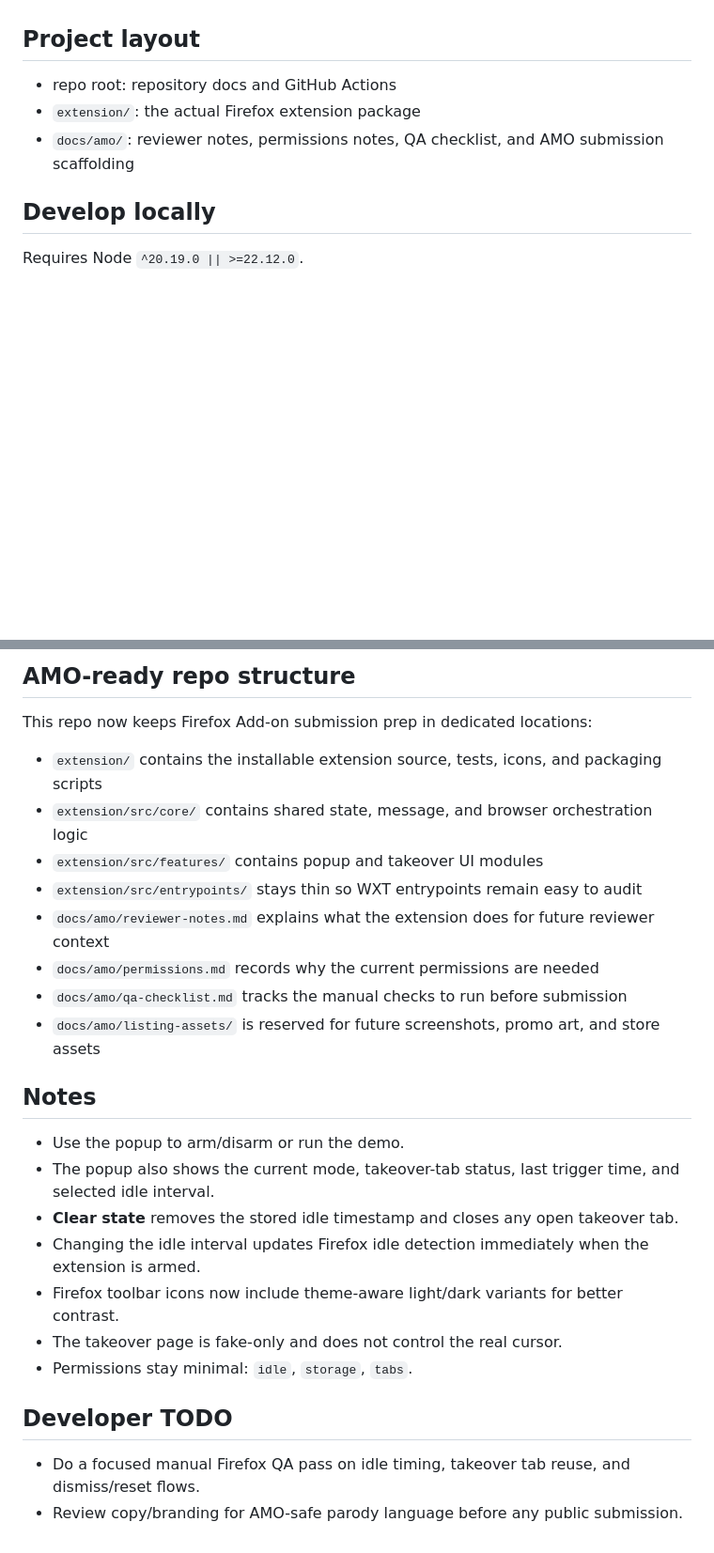
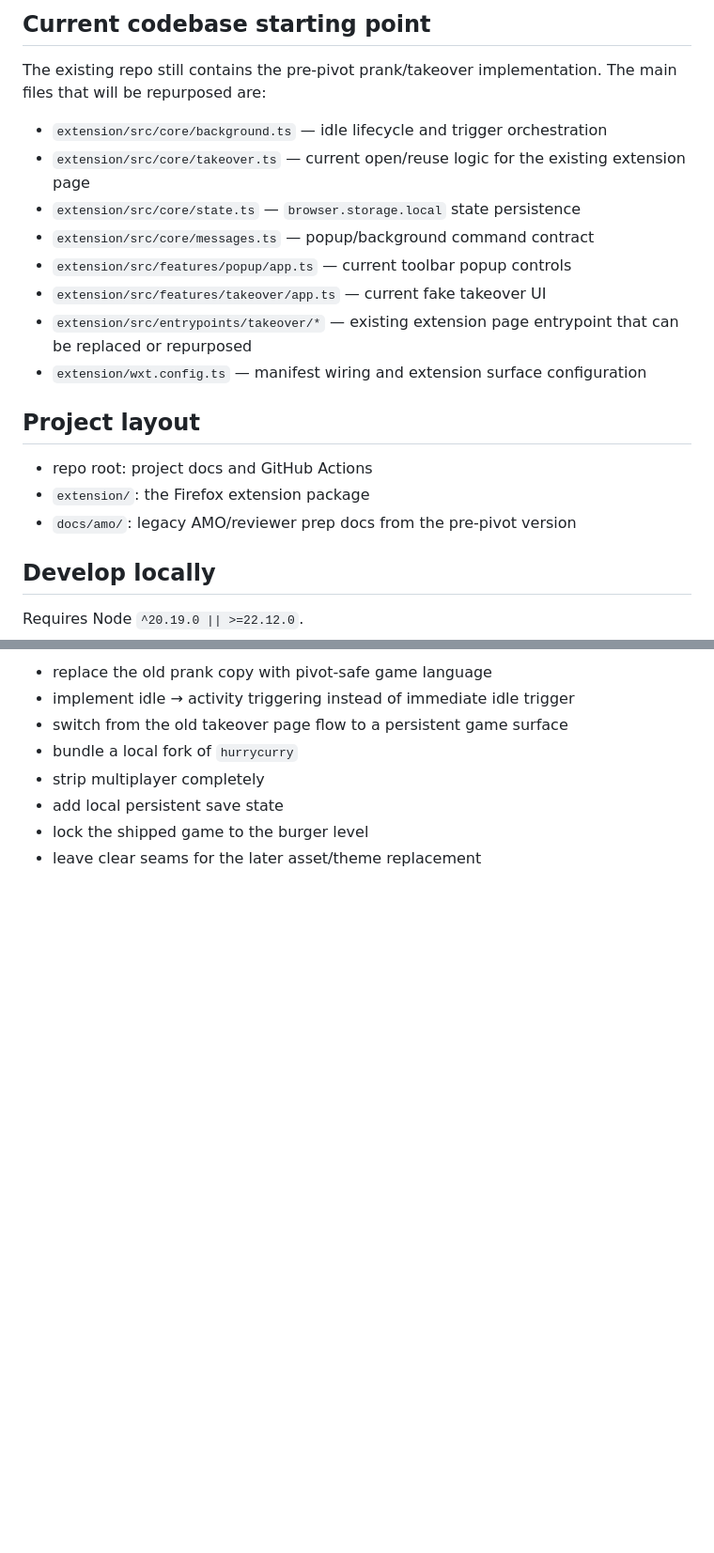
Before and after one commit to bdtran2002/ForkOrFry, a Markdown page: README.md, 2 parts joined by grey strips. Shown at 94% size. GitHub-like rendering; blank space fills up the shorter version.

```diff
--- a/README.md
+++ b/README.md
@@ -33,9 +70,21 @@ ForkOrFry is a local-only Firefox Manifest V3 extension built with WXT:
+## Current codebase starting point
+
+The existing repo still contains the pre-pivot prank/takeover implementation. The main files that will be repurposed are:
+
+- `extension/src/core/background.ts` — idle lifecycle and trigger orchestration
+- `extension/src/core/takeover.ts` — current open/reuse logic for the existing extension page
+- `extension/src/core/state.ts` — `browser.storage.local` state persistence
+- `extension/src/core/messages.ts` — popup/background command contract
+- `extension/src/features/popup/app.ts` — current toolbar popup controls
+- `extension/src/features/takeover/app.ts` — current fake takeover UI
+- `extension/src/entrypoints/takeover/*` — existing extension page entrypoint that can be replaced or repurposed
+- `extension/wxt.config.ts` — manifest wiring and extension surface configuration
 
 ## Project layout
 
-- repo root: repository docs and GitHub Actions
-- `extension/`: the actual Firefox extension package
-- `docs/amo/`: reviewer notes, permissions notes, QA checklist, and AMO submission scaffolding
+- repo root: project docs and GitHub Actions
+- `extension/`: the Firefox extension package
+- `docs/amo/`: legacy AMO/reviewer prep docs from the pre-pivot version
 
 ## Develop locally
 
@@ -120,27 +123,8 @@ npm run icons:generate
-## AMO-ready repo structure
-
-This repo now keeps Firefox Add-on submission prep in dedicated locations:
-
-- `extension/` contains the installable extension source, tests, icons, and packaging scripts
-- `extension/src/core/` contains shared state, message, and browser orchestration logic
-- `extension/src/features/` contains popup and takeover UI modules
-- `extension/src/entrypoints/` stays thin so WXT entrypoints remain easy to audit
-- `docs/amo/reviewer-notes.md` explains what the extension does for future reviewer context
-- `docs/amo/permissions.md` records why the current permissions are needed
-- `docs/amo/qa-checklist.md` tracks the manual checks to run before submission
-- `docs/amo/listing-assets/` is reserved for future screenshots, promo art, and store assets
-
-## Notes
-
-- Use the popup to arm/disarm or run the demo.
-- The popup also shows the current mode, takeover-tab status, last trigger time, and selected idle interval.
-- **Clear state** removes the stored idle timestamp and closes any open takeover tab.
-- Changing the idle interval updates Firefox idle detection immediately when the extension is armed.
-- Firefox toolbar icons now include theme-aware light/dark variants for better contrast.
-- The takeover page is fake-only and does not control the real cursor.
-- Permissions stay minimal: `idle`, `storage`, `tabs`.
-
-## Developer TODO
-
-- Do a focused manual Firefox QA pass on idle timing, takeover tab reuse, and dismiss/reset flows.
-- Review copy/branding for AMO-safe parody language before any public submission.
+- replace the old prank copy with pivot-safe game language
+- implement idle → activity triggering instead of immediate idle trigger
+- switch from the old takeover page flow to a persistent game surface
+- bundle a local fork of `hurrycurry`
+- strip multiplayer completely
+- add local persistent save state
+- lock the shipped game to the burger level
+- leave clear seams for the later asset/theme replacement
```
Also changed, not shown: other parts of README.md (+59 -68 lines), AGENTS.md (added, +62 -0 lines).
